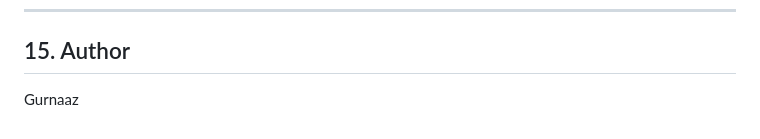
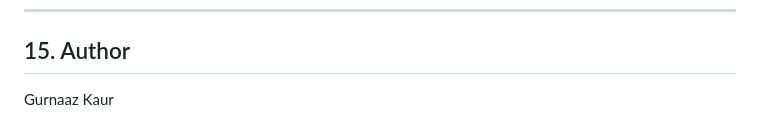
Before and after one commit to GurnaazKaurGill/Student-Performance-Predictor, a Markdown page: README.md, the part around the change. GitHub-like rendering.

```diff
--- a/README.md
+++ b/README.md
@@ -223,4 +223,4 @@ Development completed up to Phase 4 (Data Preprocessing).
 
 ## 15. Author
 
-Gurnaaz
+Gurnaaz Kaur
```
